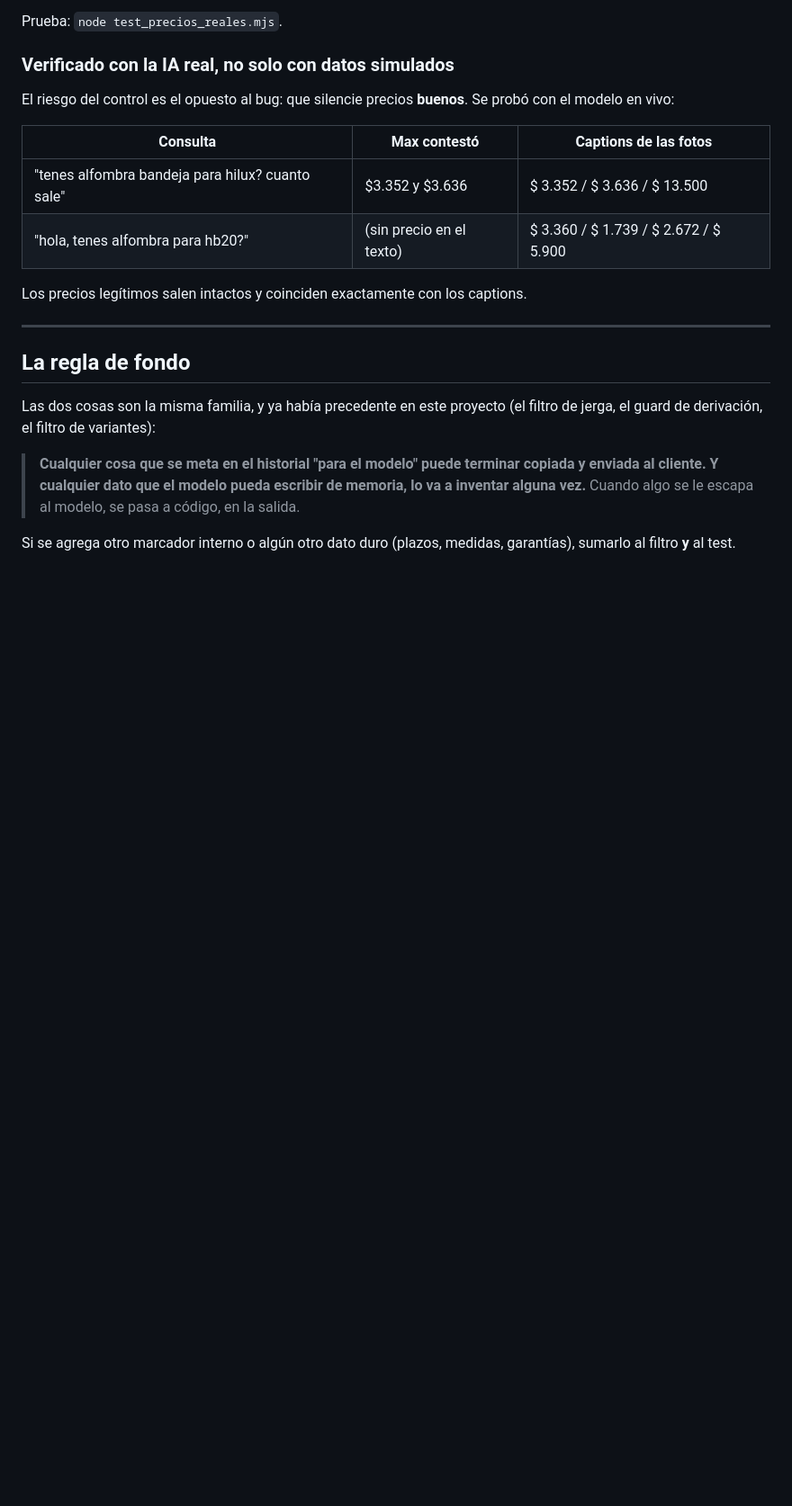
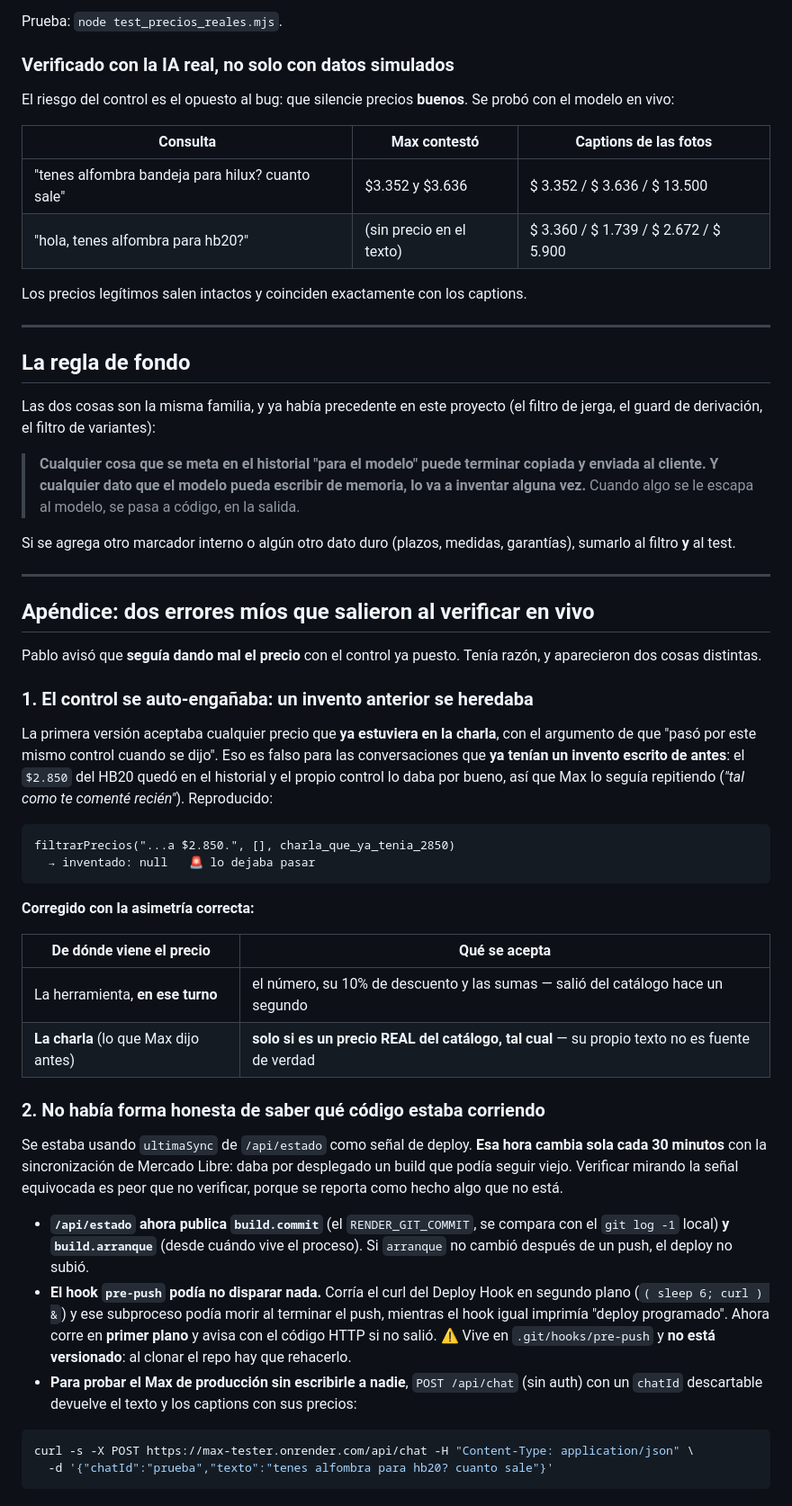
Before and after one commit to scarlattopablo-star/max-tester, a Markdown page: docs/2026-08-05-lo-que-max-le-dice-al-cliente.md, the part around the change. Shown at 90% size. Drawn GitHub-style; blank space fills up the shorter version.

Commit message:
Anotar los dos errores propios que salieron al verificar en vivo
El control de precios heredaba los inventos que ya estaban escritos en la charla,
y la senal que se usaba para dar por desplegado un build (ultimaSync) cambia sola
cada 30 minutos. Los dos estan arreglados; queda escrito el razonamiento y como
verificar de verdad, que es lo que no se reconstruye del codigo.

Co-Authored-By: Claude Opus 5 <noreply@anthropic.com>

````diff
--- a/docs/2026-08-05-lo-que-max-le-dice-al-cliente.md
+++ b/docs/2026-08-05-lo-que-max-le-dice-al-cliente.md
@@ -123,3 +123,52 @@ guard de derivación, el filtro de variantes):
 
 Si se agrega otro marcador interno o algún otro dato duro (plazos, medidas, garantías), sumarlo al
 filtro **y** al test.
+
+---
+
+## Apéndice: dos errores míos que salieron al verificar en vivo
+
+Pablo avisó que **seguía dando mal el precio** con el control ya puesto. Tenía razón, y aparecieron
+dos cosas distintas.
+
+### 1. El control se auto-engañaba: un invento anterior se heredaba
+
+La primera versión aceptaba cualquier precio que **ya estuviera en la charla**, con el argumento de
+que "pasó por este mismo control cuando se dijo". Eso es falso para las conversaciones que **ya
+tenían un invento escrito de antes**: el `$2.850` del HB20 quedó en el historial y el propio control
+lo daba por bueno, así que Max lo seguía repitiendo (*"tal como te comenté recién"*). Reproducido:
+
+```
+filtrarPrecios("...a $2.850.", [], charla_que_ya_tenia_2850)
+  → inventado: null   🚨 lo dejaba pasar
+```
+
+**Corregido con la asimetría correcta:**
+
+| De dónde viene el precio | Qué se acepta |
+|---|---|
+| La herramienta, **en ese turno** | el número, su 10% de descuento y las sumas — salió del catálogo hace un segundo |
+| **La charla** (lo que Max dijo antes) | **solo si es un precio REAL del catálogo, tal cual** — su propio texto no es fuente de verdad |
+
+### 2. No había forma honesta de saber qué código estaba corriendo
+
+Se estaba usando `ultimaSync` de `/api/estado` como señal de deploy. **Esa hora cambia sola cada 30
+minutos** con la sincronización de Mercado Libre: daba por desplegado un build que podía seguir
+viejo. Verificar mirando la señal equivocada es peor que no verificar, porque se reporta como hecho
+algo que no está.
+
+- **`/api/estado` ahora publica `build.commit`** (el `RENDER_GIT_COMMIT`, se compara con el
+  `git log -1` local) **y `build.arranque`** (desde cuándo vive el proceso). Si `arranque` no cambió
+  después de un push, el deploy no subió.
+- **El hook `pre-push` podía no disparar nada.** Corría el curl del Deploy Hook en segundo plano
+  (`( sleep 6; curl ) &`) y ese subproceso podía morir al terminar el push, mientras el hook igual
+  imprimía "deploy programado". Ahora corre en **primer plano** y avisa con el código HTTP si no
+  salió. ⚠️ Vive en `.git/hooks/pre-push` y **no está versionado**: al clonar el repo hay que
+  rehacerlo.
+- **Para probar el Max de producción sin escribirle a nadie**, `POST /api/chat` (sin auth) con un
+  `chatId` descartable devuelve el texto y los captions con sus precios:
+
+```bash
+curl -s -X POST https://max-tester.onrender.com/api/chat -H "Content-Type: application/json" \
+  -d '{"chatId":"prueba","texto":"tenes alfombra para hb20? cuanto sale"}'
+```
````
